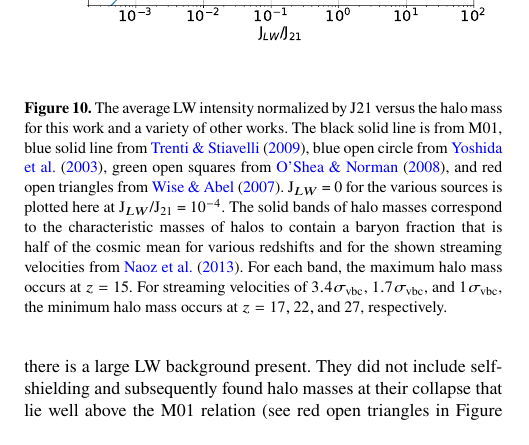
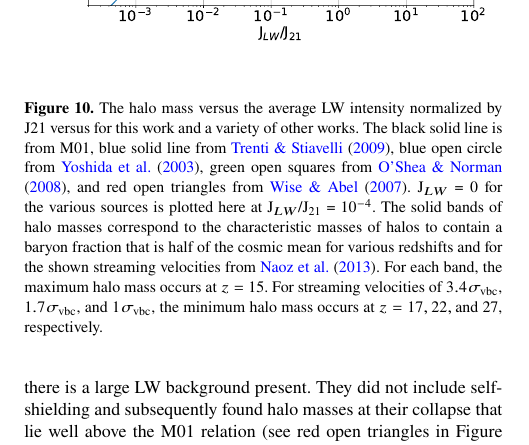
Before and after one commit to drenniks/paper-summ18, a LaTeX paper (paper.tex): part of one column of page 8 of 10, cut so that both start at the same text. Compiled offline with pdfLaTeX; a LaTeX package or settings file that is missing is left out.

Commit message:
Fixing Figure 10 caption

```diff
--- a/paper.tex
+++ b/paper.tex
@@ -334,7 +334,7 @@ There has been a large amount of work done throughout the literature investigati
 
 \begin{figure}
 	\includegraphics[width=\columnwidth]{images/compare_JLW_mass.pdf}
-    \caption{The average LW intensity normalized by J21 versus the halo mass for this work and a variety of other works. The black solid line is from M01, blue solid line from \citet{Trenti09_SFR}, blue open circle from \citet{Yoshida03}, green open squares from \citet{OShea08}, and red open triangles from \citet{Wise07_UVB}. J$_{LW}$ = 0 for the various sources is plotted here at J$_{LW}$/J$_{21}$ = 10$^{-4}$. The solid bands of halo masses correspond to the characteristic masses of halos to contain a baryon fraction that is half of the cosmic mean for various redshifts and for the shown streaming velocities from \citet{Naoz13}. For each band, the maximum halo mass occurs at $z = 15$. For streaming velocities of $3.4 \sigma_{\rm vbc}$, $1.7 \sigma_{\rm vbc}$, and $1 \sigma_{\rm vbc}$, the minimum halo mass occurs at $z = 17, 22, \rm{and} \ 27$, respectively.}
+    \caption{The halo mass versus the average LW intensity normalized by J21 versus for this work and a variety of other works. The black solid line is from M01, blue solid line from \citet{Trenti09_SFR}, blue open circle from \citet{Yoshida03}, green open squares from \citet{OShea08}, and red open triangles from \citet{Wise07_UVB}. J$_{LW}$ = 0 for the various sources is plotted here at J$_{LW}$/J$_{21}$ = 10$^{-4}$. The solid bands of halo masses correspond to the characteristic masses of halos to contain a baryon fraction that is half of the cosmic mean for various redshifts and for the shown streaming velocities from \citet{Naoz13}. For each band, the maximum halo mass occurs at $z = 15$. For streaming velocities of $3.4 \sigma_{\rm vbc}$, $1.7 \sigma_{\rm vbc}$, and $1 \sigma_{\rm vbc}$, the minimum halo mass occurs at $z = 17, 22, \rm{and} \ 27$, respectively.}
     \label{fig:compare_JLW_mass}
 \end{figure}
 
```
